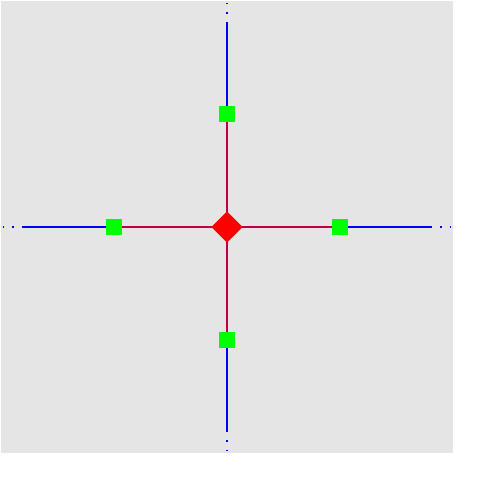
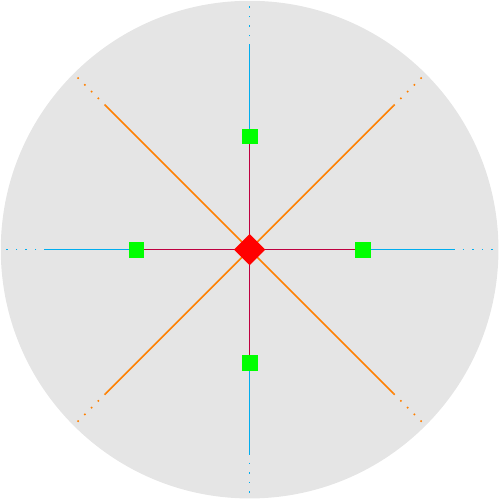
Before and after one commit to flatsurf/article, a LaTeX figure (pictures/octagon_algebraic_picture1.tex): the whole page. Compiled offline with pdfLaTeX.

Commit message:
slopes pi/2, 3pi/2, 5/pi2, 7/pi2 are also geodesics

```diff
--- a/pictures/octagon_algebraic_picture1.tex
+++ b/pictures/octagon_algebraic_picture1.tex
@@ -15,14 +15,23 @@
 \draw[purple] (C) -- (B2);
 \draw[purple] (C) -- (B3);
 
-\draw[blue] (B0) -- (1.8,0);
-\draw[blue,dotted] (1.8,0) -- (2,0);
-\draw[blue] (B1) -- (0,1.8);
-\draw[blue,dotted] (0,1.8) -- (0,2);
-\draw[blue] (B2) -- (-1.8,0);
-\draw[blue,dotted] (-1.8,0) -- (-2,0);
-\draw[blue] (B3) -- (0,-1.8);
-\draw[blue,dotted] (0,-1.8) -- (0,-2);
+\draw[cyan] (B0) -- (1.8,0);
+\draw[cyan,dotted] (1.8,0) -- (2.2,0);
+\draw[cyan] (B1) -- (0,1.8);
+\draw[cyan,dotted] (0,1.8) -- (0,2.2);
+\draw[cyan] (B2) -- (-1.8,0);
+\draw[cyan,dotted] (-1.8,0) -- (-2.2,0);
+\draw[cyan] (B3) -- (0,-1.8);
+\draw[cyan,dotted] (0,-1.8) -- (0,-2.2);
+
+\draw[orange] (C) -- (45:1.8cm);
+\draw[orange,dotted] (45:1.8cm) -- (45:2.2cm);
+\draw[orange] (C) -- (135:1.8cm);
+\draw[orange,dotted] (135:1.8cm) -- (135:2.2cm);
+\draw[orange] (C) -- (225:1.8cm);
+\draw[orange,dotted] (225:1.8cm) -- (225:2.2cm);
+\draw[orange] (C) -- (315:1.8cm);
+\draw[orange,dotted] (315:1.8cm) -- (315:2.2cm);
 
 \node[diamond,fill=red,inner sep=2pt] at (C) {};
 
```
Also changed, not shown: pictures/octagon_algebraic_picture2.tex (+13 -5 lines), pictures/octagon_flat_picture.tex (+12 -3 lines), pictures/octagon_algebraic_picture1.tex (2 more changed lines).
